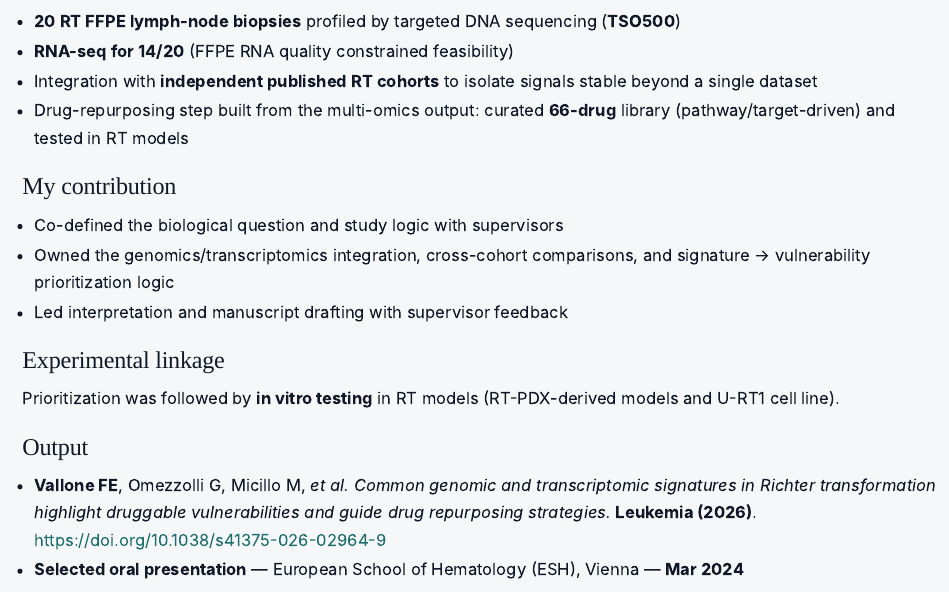
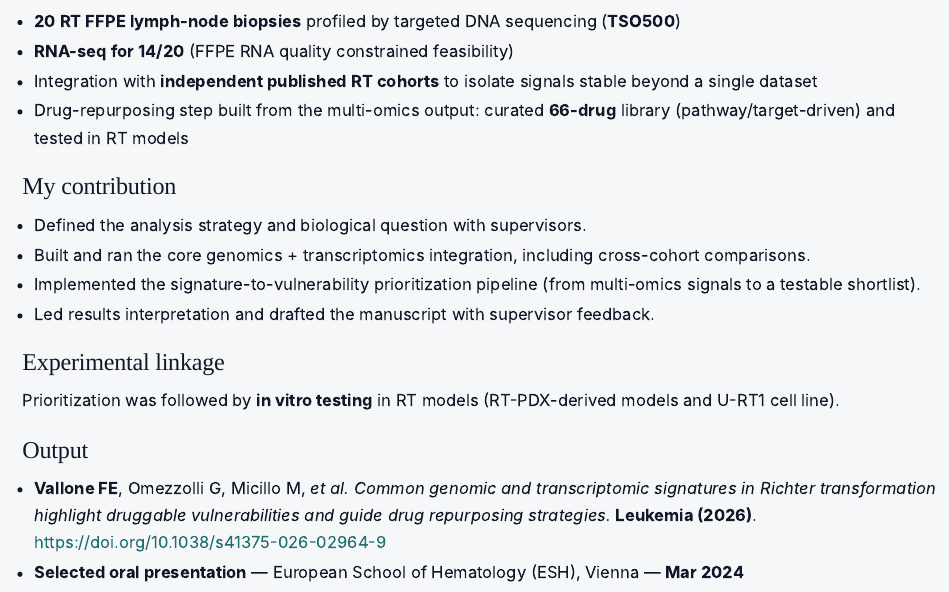
Before and after one commit to Francesco-E-Vallone/Francesco-E-Vallone.github.io, a Quarto document (research.qmd): the page in a window 1100 px wide, from 1380 px down. Rendered offline with R 4.5, knitr and Pandoc in place of Quarto, with nearby package versions.

Commit message:
Update research page

```diff
--- a/research.qmd
+++ b/research.qmd
@@ -47,9 +47,10 @@ Can integrated genomics + transcriptomics define reproducible RT signatures acro
 - Drug-repurposing step built from the multi-omics output: curated **66-drug** library (pathway/target-driven) and tested in RT models
 
 ### My contribution
-- Co-defined the biological question and study logic with supervisors
-- Owned the genomics/transcriptomics integration, cross-cohort comparisons, and signature → vulnerability prioritization logic
-- Led interpretation and manuscript drafting with supervisor feedback
+- Defined the analysis strategy and biological question with supervisors.
+- Built and ran the core genomics + transcriptomics integration, including cross-cohort comparisons.
+- Implemented the signature-to-vulnerability prioritization pipeline (from multi-omics signals to a testable shortlist).
+- Led results interpretation and drafted the manuscript with supervisor feedback.
 
 ### Experimental linkage
 Prioritization was followed by **in vitro testing** in RT models (RT-PDX-derived models and U-RT1 cell line).
```
Also changed, not shown: publications.qmd (+1 -1 lines), .quarto/idx/publications.qmd.json, .quarto/idx/research.qmd.json, docs/search.json, 2 other files.
